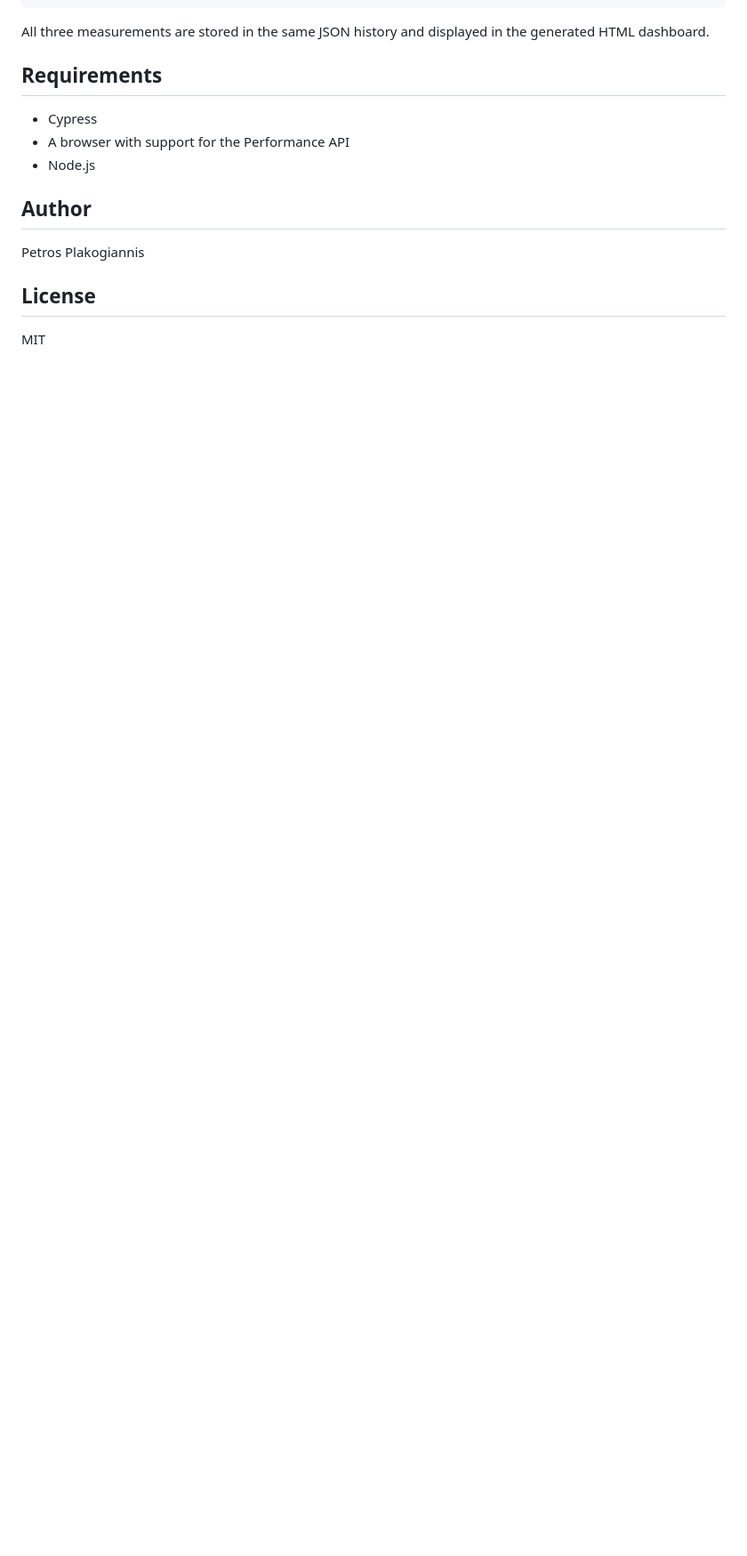
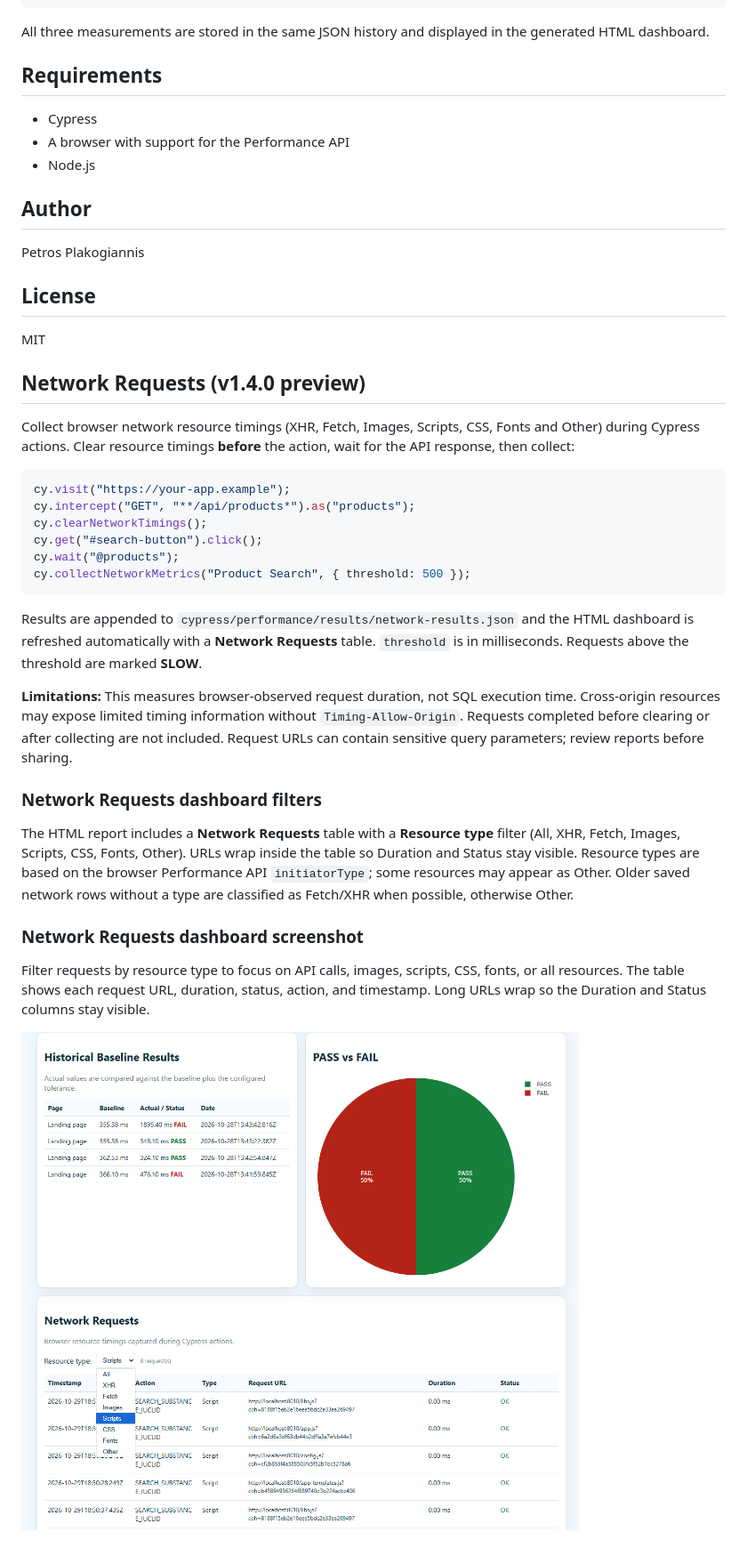
Before and after one commit to pete2121/cypress-performance-ui, a Markdown page: README.md, the part around the change. Shown at 89% size. Drawn GitHub-style; pictures changed too: assets/network-requests.png (added); blank space fills up the shorter version.

Commit message:
Release v1.4.0 - Network Requests dashboard

````diff
--- a/README.md
+++ b/README.md
@@ -535,3 +535,37 @@ Petros Plakogiannis
 ## License
 
 MIT
+
+## Network Requests (v1.4.0 preview)
+
+Collect browser network resource timings (XHR, Fetch, Images, Scripts, CSS, Fonts and Other) during Cypress actions.
+Clear resource timings **before** the action, wait for the API response, then collect:
+
+```js
+cy.visit("https://your-app.example");
+cy.intercept("GET", "**/api/products*").as("products");
+cy.clearNetworkTimings();
+cy.get("#search-button").click();
+cy.wait("@products");
+cy.collectNetworkMetrics("Product Search", { threshold: 500 });
+```
+
+Results are appended to `cypress/performance/results/network-results.json` and
+the HTML dashboard is refreshed automatically with a **Network Requests** table.
+`threshold` is in milliseconds. Requests above the threshold are marked **SLOW**.
+
+**Limitations:** This measures browser-observed request duration, not SQL execution
+time. Cross-origin resources may expose limited timing information without
+`Timing-Allow-Origin`. Requests completed before clearing or after collecting
+are not included. Request URLs can contain sensitive query
+parameters; review reports before sharing.
+
+### Network Requests dashboard filters
+
+The HTML report includes a **Network Requests** table with a **Resource type** filter (All, XHR, Fetch, Images, Scripts, CSS, Fonts, Other). URLs wrap inside the table so Duration and Status stay visible. Resource types are based on the browser Performance API `initiatorType`; some resources may appear as Other. Older saved network rows without a type are classified as Fetch/XHR when possible, otherwise Other.
+
+### Network Requests dashboard screenshot
+
+Filter requests by resource type to focus on API calls, images, scripts, CSS, fonts, or all resources. The table shows each request URL, duration, status, action, and timestamp. Long URLs wrap so the Duration and Status columns stay visible.
+
+![Historical baseline results and filterable Network Requests dashboard](assets/network-requests.png)
````
Also changed, not shown: 3 other files.
